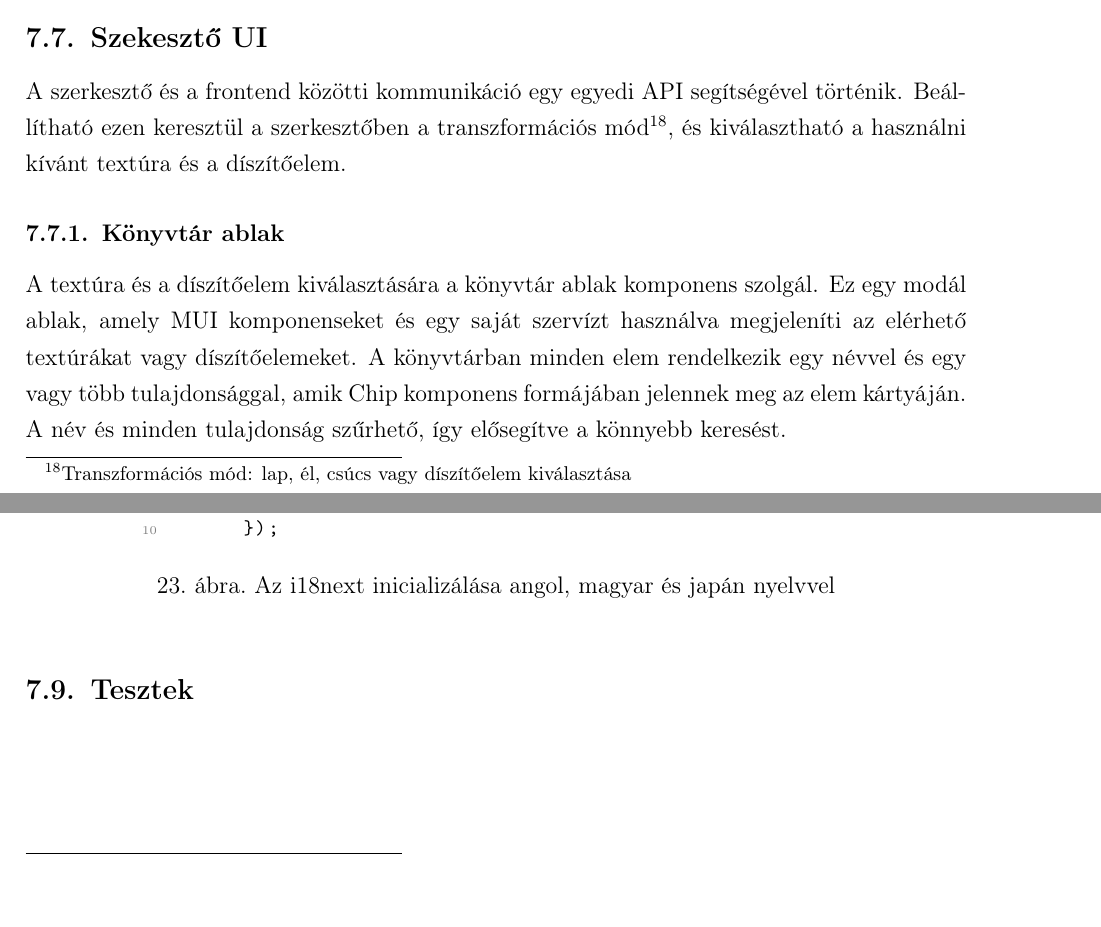
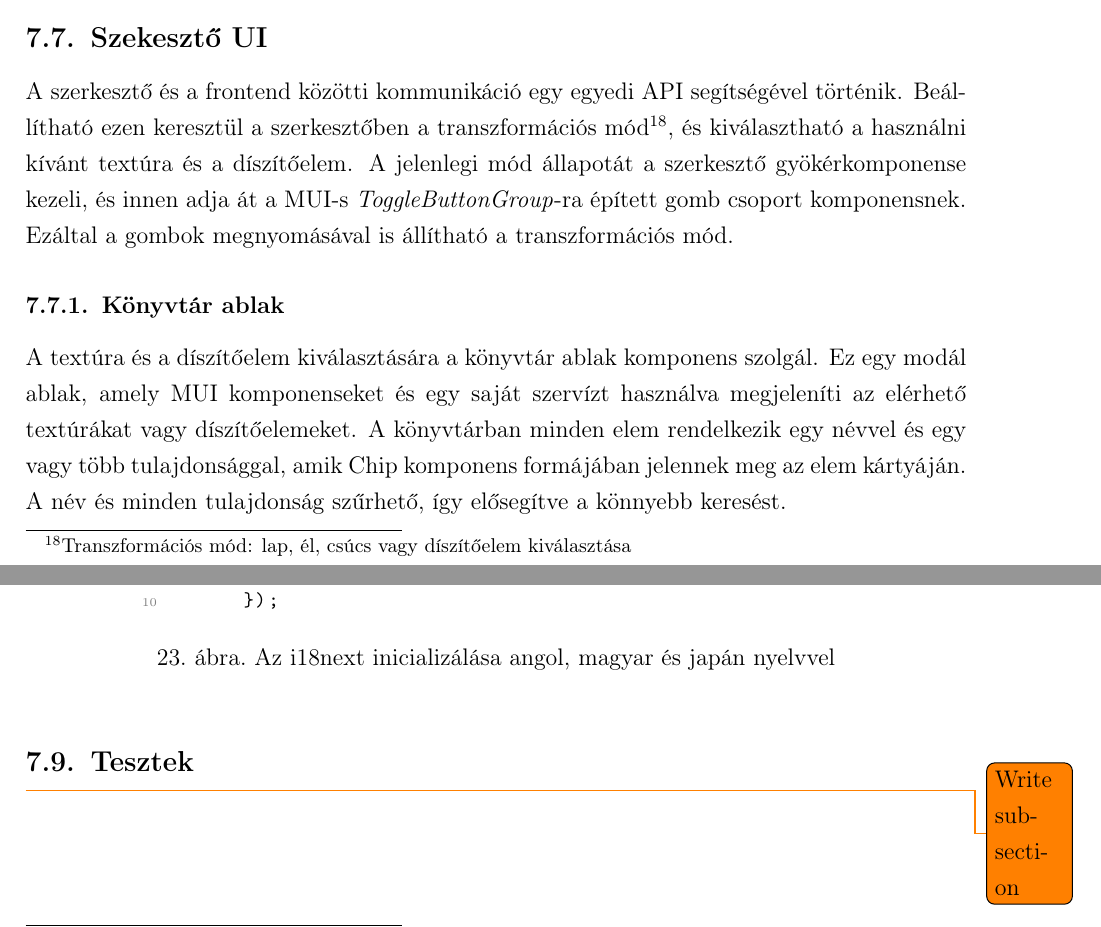
Before and after one commit to Texyfore/Archytex, a LaTeX document (docs/main.tex, which reads docs/parts/developer-documentation/frontend/section-Frontend.tex): two parts of pages 41 and 42 of 53, joined at a grey line, cut so that both start at the same text. Compiled offline with pdfLaTeX.

Commit message:
Additions in Frontend section

```diff
--- a/docs/parts/developer-documentation/frontend/section-Frontend.tex
+++ b/docs/parts/developer-documentation/frontend/section-Frontend.tex
@@ -83,7 +83,7 @@ Az Archytex irányítópult feladata a projektek listázása és egy felhasznál
 A projektek lekérése és tárolása saját szervíz segítségével történik. Ez a szervíz tartalmazza a projektet és a rendert jellemző modellként szolgáló TypeScript interfészeket. Emellett a useState és a useContext horgokat használva eltárolja az API-val lekért adatokat, amik utána egy egyedi horog (useProjects) segítségével érhetők el a célkomponensben.
 
 \subsection{Szekesztő UI}
-A szerkesztő és a frontend közötti kommunikáció egy egyedi API segítségével történik. Beállítható ezen keresztül a szerkesztőben a transzformációs mód\footnote{Transzformációs mód: lap, él, csúcs vagy díszítőelem kiválasztása}, és kiválasztható a használni kívánt textúra és a díszítőelem.
+A szerkesztő és a frontend közötti kommunikáció egy egyedi API segítségével történik. Beállítható ezen keresztül a szerkesztőben a transzformációs mód\footnote{Transzformációs mód: lap, él, csúcs vagy díszítőelem kiválasztása}, és kiválasztható a használni kívánt textúra és a díszítőelem. A jelenlegi mód állapotát a szerkesztő gyökérkomponense kezeli, és innen adja át a MUI-s \emph{ToggleButtonGroup}-ra épített gomb csoport komponensnek. Ezáltal a gombok megnyomásával is állítható a transzformációs mód.
 
 \subsubsection{Könyvtár ablak}
 A textúra és a díszítőelem kiválasztására a könyvtár ablak komponens szolgál. Ez egy modál ablak, amely MUI komponenseket és egy saját szervízt használva megjeleníti az elérhető textúrákat vagy díszítőelemeket. A könyvtárban minden elem rendelkezik egy névvel és egy vagy több tulajdonsággal, amik Chip komponens formájában jelennek meg az elem kártyáján. A név és minden tulajdonság szűrhető, így elősegítve a könnyebb keresést.
@@ -127,3 +127,4 @@ Az Archytex alkalmazás több nyelven is elérhető. Az i18n\footnote{i18: Inter
 
 
 \subsection{Tesztek}
+\todo{Write subsection}
```
